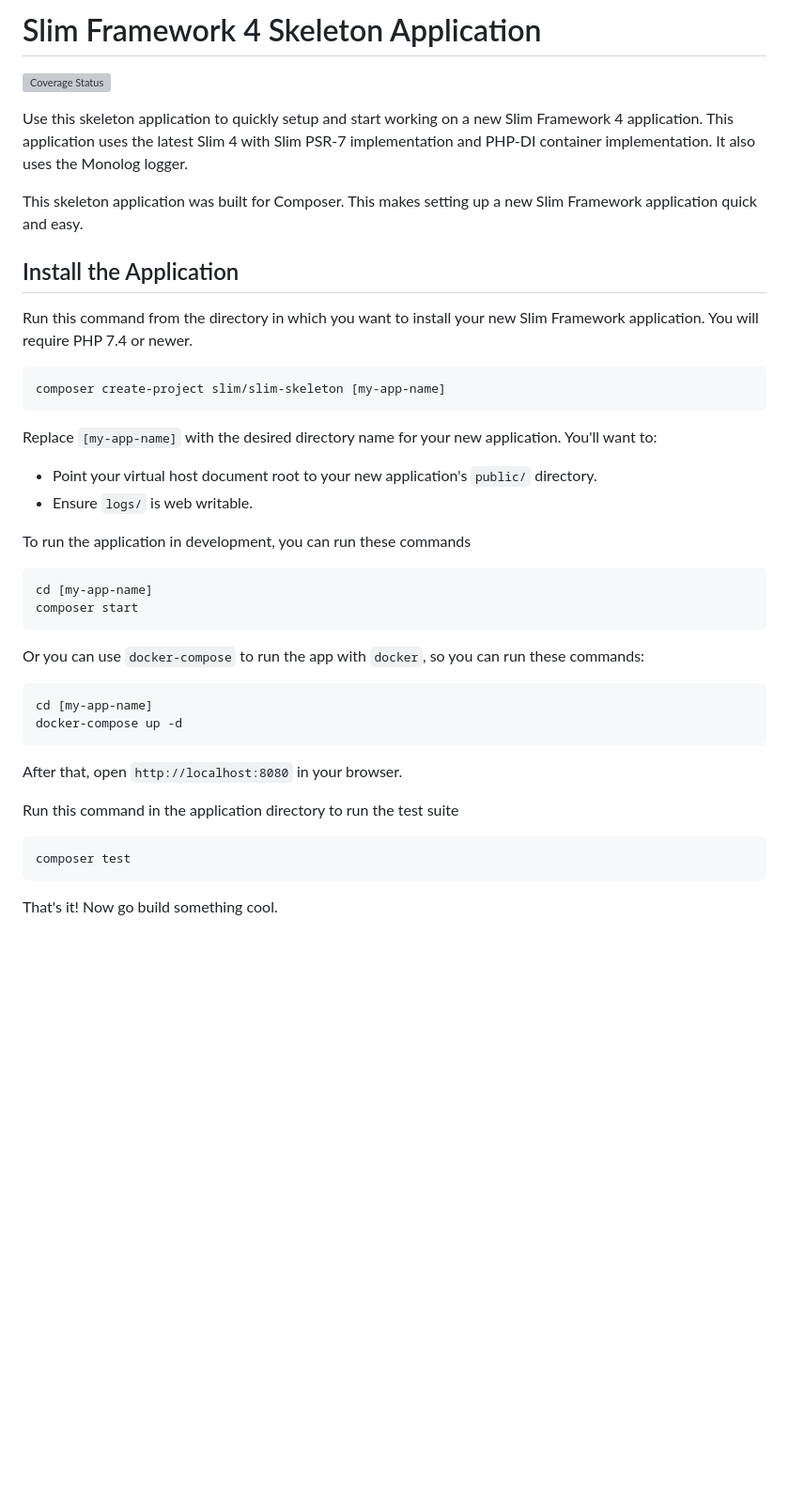
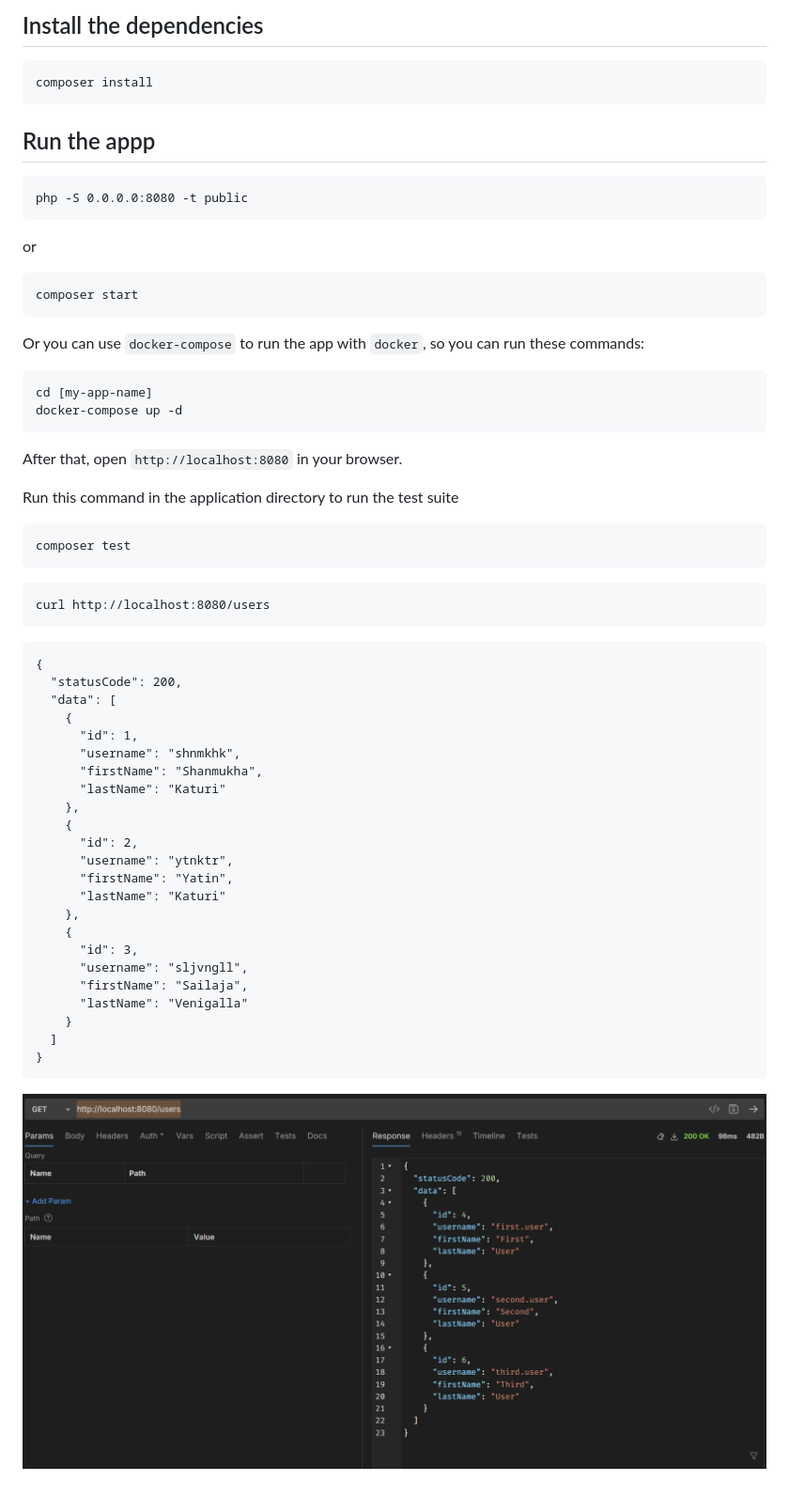
Before and after one commit to pragmaticdev85/healthifier, a Markdown page: README.md, the part around the change. Shown: that part at 94% size. GitHub-like rendering; pictures changed too: screenshots/DB_Results_Preview_REST_GET.png (added); blank space fills up the shorter version; grey boxes are pictures that could not be loaded.

Commit message:
Added screenshots

````diff
--- a/README.md
+++ b/README.md
@@ -1,28 +1,14 @@
-# Slim Framework 4 Skeleton Application
-
-[![Coverage Status](https://coveralls.io/repos/github/slimphp/Slim-Skeleton/badge.svg?branch=master)](https://coveralls.io/github/slimphp/Slim-Skeleton?branch=master)
-
-Use this skeleton application to quickly setup and start working on a new Slim Framework 4 application. This application uses the latest Slim 4 with Slim PSR-7 implementation and PHP-DI container implementation. It also uses the Monolog logger.
-
-This skeleton application was built for Composer. This makes setting up a new Slim Framework application quick and easy.
-
-## Install the Application
-
-Run this command from the directory in which you want to install your new Slim Framework application. You will require PHP 7.4 or newer.
-
-```bash
-composer create-project slim/slim-skeleton [my-app-name]
+## Install the dependencies
+```
+composer install
 ```
 
-Replace `[my-app-name]` with the desired directory name for your new application. You'll want to:
-
-* Point your virtual host document root to your new application's `public/` directory.
-* Ensure `logs/` is web writable.
-
-To run the application in development, you can run these commands
-
-```bash
-cd [my-app-name]
+## Run the appp
+```
+php -S 0.0.0.0:8080 -t public
+```
+or
+```
 composer start
 ```
 
@@ -38,5 +24,33 @@ Run this command in the application directory to run the test suite
 ```bash
 composer test
 ```
+```
+curl http://localhost:8080/users
+```
 
-That's it! Now go build something cool.
+```
+{
+  "statusCode": 200,
+  "data": [
+    {
+      "id": 1,
+      "username": "shnmkhk",
+      "firstName": "Shanmukha",
+      "lastName": "Katuri"
+    },
+    {
+      "id": 2,
+      "username": "ytnktr",
+      "firstName": "Yatin",
+      "lastName": "Katuri"
+    },
+    {
+      "id": 3,
+      "username": "sljvngll",
+      "firstName": "Sailaja",
+      "lastName": "Venigalla"
+    }
+  ]
+}
+```
+![Screenshot](./screenshots/DB_Results_Preview_REST_GET.png "Text to show on mouseover")
````
Also changed, not shown: 2 other files.
